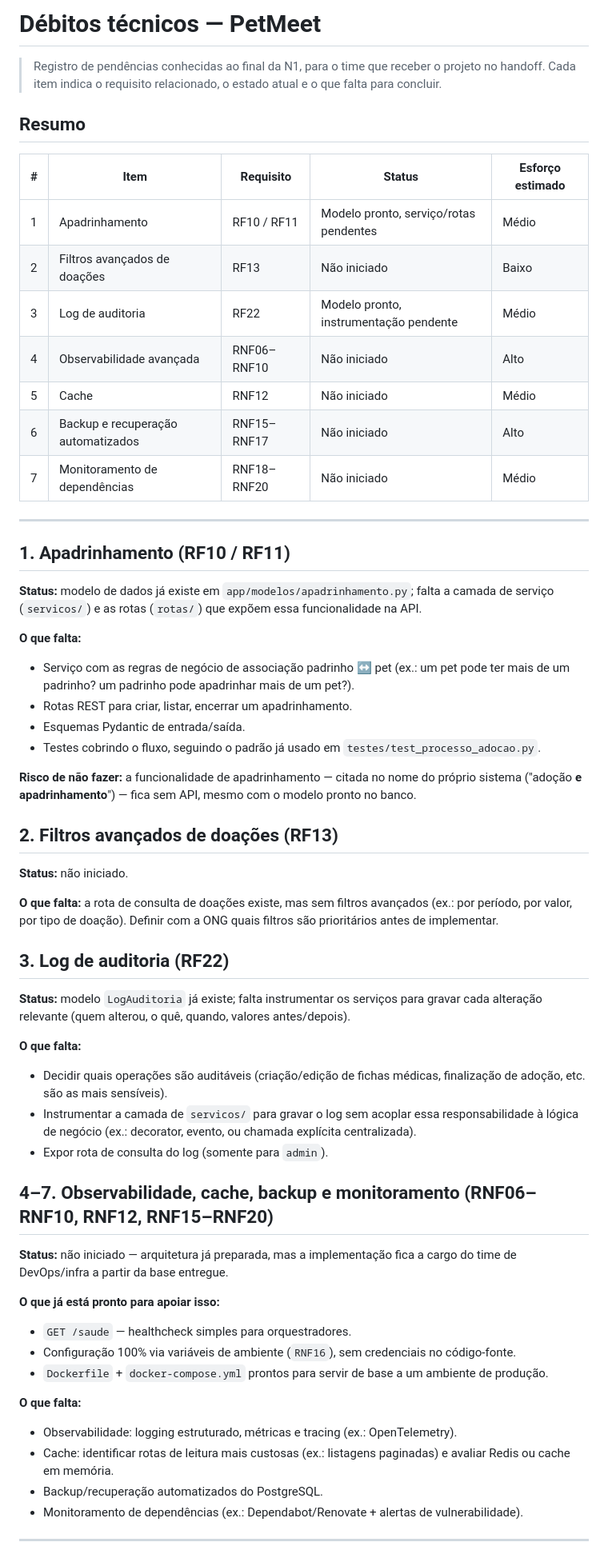
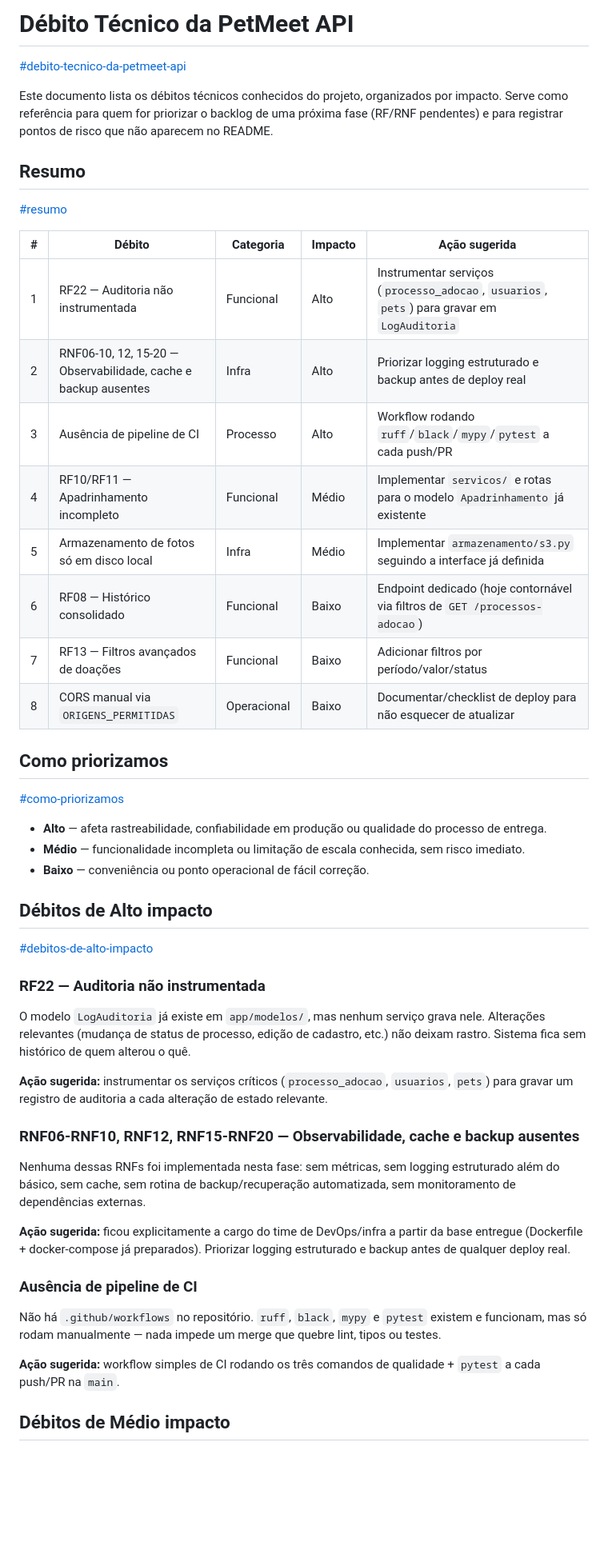
Before and after one commit to gabilbck/PetMeet, a Markdown page: docs/DEBITOS-TECNICOS.md, the part around one of its changes. Shown at 80% size. Drawn GitHub-style; blank space fills up the shorter version.

Commit message:
Revise technical debt documentation for PetMeet API
Updated the technical debt documentation for the PetMeet API, including new sections, improved organization, and detailed action items for various debts.

```diff
--- a/docs/DEBITOS-TECNICOS.md
+++ b/docs/DEBITOS-TECNICOS.md
@@ -1,62 +1,70 @@
-# Débitos técnicos — PetMeet
+# Débito Técnico da PetMeet API
 
-> Registro de pendências conhecidas ao final da N1, para o time que receber o projeto no handoff. Cada item indica o requisito relacionado, o estado atual e o que falta para concluir.
+[#debito-tecnico-da-petmeet-api](#debito-tecnico-da-petmeet-api)
+
+Este documento lista os débitos técnicos conhecidos do projeto, organizados por
+impacto. Serve como referência para quem for priorizar o backlog de uma
+próxima fase (RF/RNF pendentes) e para registrar pontos de risco que não
+aparecem no README.
 
 ## Resumo
 
-| # | Item | Requisito | Status | Esforço estimado |
-|---|------|-----------|--------|-------------------|
-| 1 | Apadrinhamento | RF10 / RF11 | Modelo pronto, serviço/rotas pendentes | Médio |
-| 2 | Filtros avançados de doações | RF13 | Não iniciado | Baixo |
-| 3 | Log de auditoria | RF22 | Modelo pronto, instrumentação pendente | Médio |
-| 4 | Observabilidade avançada | RNF06–RNF10 | Não iniciado | Alto |
-| 5 | Cache | RNF12 | Não iniciado | Médio |
-| 6 | Backup e recuperação automatizados | RNF15–RNF17 | Não iniciado | Alto |
-| 7 | Monitoramento de dependências | RNF18–RNF20 | Não iniciado | Médio |
+[#resumo](#resumo)
 
----
+| # | Débito | Categoria | Impacto | Ação sugerida |
+|---|---|---|---|---|
+| 1 | RF22 — Auditoria não instrumentada | Funcional | Alto | Instrumentar serviços (`processo_adocao`, `usuarios`, `pets`) para gravar em `LogAuditoria` |
+| 2 | RNF06-10, 12, 15-20 — Observabilidade, cache e backup ausentes | Infra | Alto | Priorizar logging estruturado e backup antes de deploy real |
+| 3 | Ausência de pipeline de CI | Processo | Alto | Workflow rodando `ruff`/`black`/`mypy`/`pytest` a cada push/PR |
+| 4 | RF10/RF11 — Apadrinhamento incompleto | Funcional | Médio | Implementar `servicos/` e rotas para o modelo `Apadrinhamento` já existente |
+| 5 | Armazenamento de fotos só em disco local | Infra | Médio | Implementar `armazenamento/s3.py` seguindo a interface já definida |
+| 6 | RF08 — Histórico consolidado | Funcional | Baixo | Endpoint dedicado (hoje contornável via filtros de `GET /processos-adocao`) |
+| 7 | RF13 — Filtros avançados de doações | Funcional | Baixo | Adicionar filtros por período/valor/status |
+| 8 | CORS manual via `ORIGENS_PERMITIDAS` | Operacional | Baixo | Documentar/checklist de deploy para não esquecer de atualizar |
 
-## 1. Apadrinhamento (RF10 / RF11)
+## Como priorizamos
 
-**Status:** modelo de dados já existe em `app/modelos/apadrinhamento.py`; falta a camada de serviço (`servicos/`) e as rotas (`rotas/`) que expõem essa funcionalidade na API.
+[#como-priorizamos](#como-priorizamos)
 
-**O que falta:**
-- Serviço com as regras de negócio de associação padrinho ↔ pet (ex.: um pet pode ter mais de um padrinho? um padrinho pode apadrinhar mais de um pet?).
-- Rotas REST para criar, listar, encerrar um apadrinhamento.
-- Esquemas Pydantic de entrada/saída.
-- Testes cobrindo o fluxo, seguindo o padrão já usado em `testes/test_processo_adocao.py`.
+- **Alto** — afeta rastreabilidade, confiabilidade em produção ou qualidade
+do processo de entrega.
+- **Médio** — funcionalidade incompleta ou limitação de escala conhecida,
+sem risco imediato.
+- **Baixo** — conveniência ou ponto operacional de fácil correção.
 
-**Risco de não fazer:** a funcionalidade de apadrinhamento — citada no nome do próprio sistema ("adoção **e apadrinhamento**") — fica sem API, mesmo com o modelo pronto no banco.
+## Débitos de Alto impacto
 
-## 2. Filtros avançados de doações (RF13)
+[#debitos-de-alto-impacto](#debitos-de-alto-impacto)
 
-**Status:** não iniciado.
+### RF22 — Auditoria não instrumentada
 
-**O que falta:** a rota de consulta de doações existe, mas sem filtros avançados (ex.: por período, por valor, por tipo de doação). Definir com a ONG quais filtros são prioritários antes de implementar.
+O modelo `LogAuditoria` já existe em `app/modelos/`, mas nenhum serviço grava
+nele. Alterações relevantes (mudança de status de processo, edição de
+cadastro, etc.) não deixam rastro. Sistema fica sem histórico de quem alterou
+o quê.
 
-## 3. Log de auditoria (RF22)
+**Ação sugerida:** instrumentar os serviços críticos (`processo_adocao`,
+`usuarios`, `pets`) para gravar um registro de auditoria a cada alteração de
+estado relevante.
 
-**Status:** modelo `LogAuditoria` já existe; falta instrumentar os serviços para gravar cada alteração relevante (quem alterou, o quê, quando, valores antes/depois).
+### RNF06-RNF10, RNF12, RNF15-RNF20 — Observabilidade, cache e backup ausentes
 
-**O que falta:**
-- Decidir quais operações são auditáveis (criação/edição de fichas médicas, finalização de adoção, etc. são as mais sensíveis).
-- Instrumentar a camada de `servicos/` para gravar o log sem acoplar essa responsabilidade à lógica de negócio (ex.: decorator, evento, ou chamada explícita centralizada).
-- Expor rota de consulta do log (somente para `admin`).
+Nenhuma dessas RNFs foi implementada nesta fase: sem métricas, sem logging
+estruturado além do básico, sem cache, sem rotina de backup/recuperação
+automatizada, sem monitoramento de dependências externas.
 
-## 4–7. Observabilidade, cache, backup e monitoramento (RNF06–RNF10, RNF12, RNF15–RNF20)
+**Ação sugerida:** ficou explicitamente a cargo do time de DevOps/infra a
+partir da base entregue (Dockerfile + docker-compose já preparados). Priorizar
+logging estruturado e backup antes de qualquer deploy real.
 
-**Status:** não iniciado — arquitetura já preparada, mas a implementação fica a cargo do time de DevOps/infra a partir da base entregue.
+### Ausência de pipeline de CI
 
-**O que já está pronto para apoiar isso:**
-- `GET /saude` — healthcheck simples para orquestradores.
-- Configuração 100% via variáveis de ambiente (`RNF16`), sem credenciais no código-fonte.
-- `Dockerfile` + `docker-compose.yml` prontos para servir de base a um ambiente de produção.
+Não há `.github/workflows` no repositório. `ruff`, `black`, `mypy` e `pytest`
+existem e funcionam, mas só rodam manualmente — nada impede um merge que
+quebre lint, tipos ou testes.
 
-**O que falta:**
-- Observabilidade: logging estruturado, métricas e tracing (ex.: OpenTelemetry).
-- Cache: identificar rotas de leitura mais custosas (ex.: listagens paginadas) e avaliar Redis ou cache em memória.
-- Backup/recuperação automatizados do PostgreSQL.
-- Monitoramento de dependências (ex.: Dependabot/Renovate + alertas de vulnerabilidade).
+**Ação sugerida:** workflow simples de CI rodando os três comandos de
+qualidade + `pytest` a cada push/PR na `main`.
 
----
+## Débitos de Médio impacto
 
```
Also changed, not shown: other parts of docs/DEBITOS-TECNICOS.md (+41 -2 lines).
